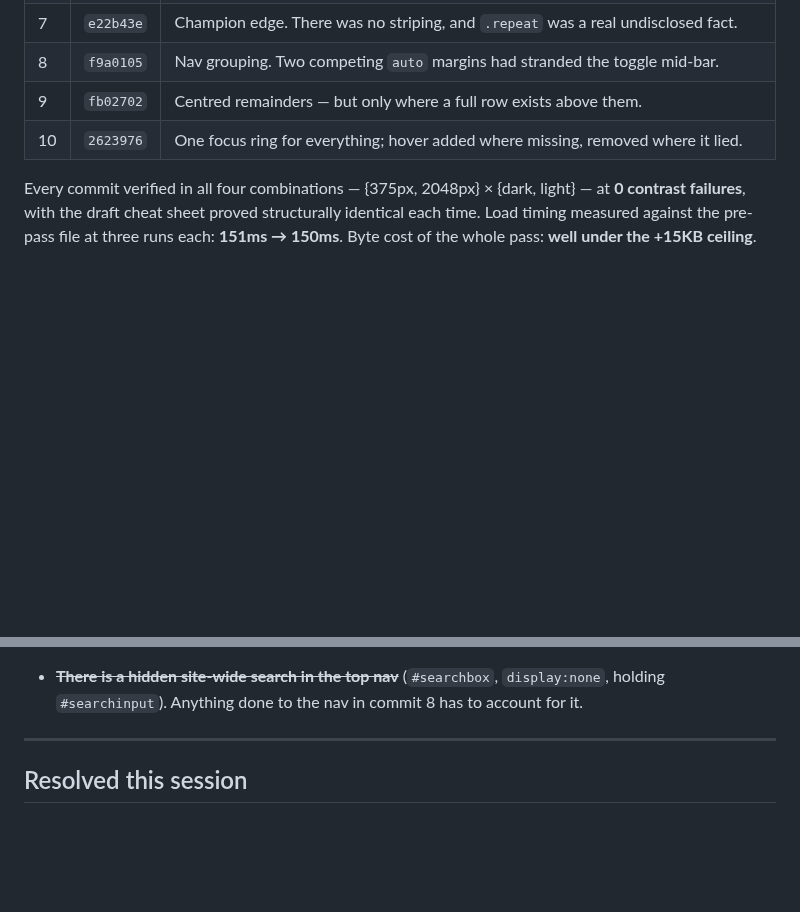
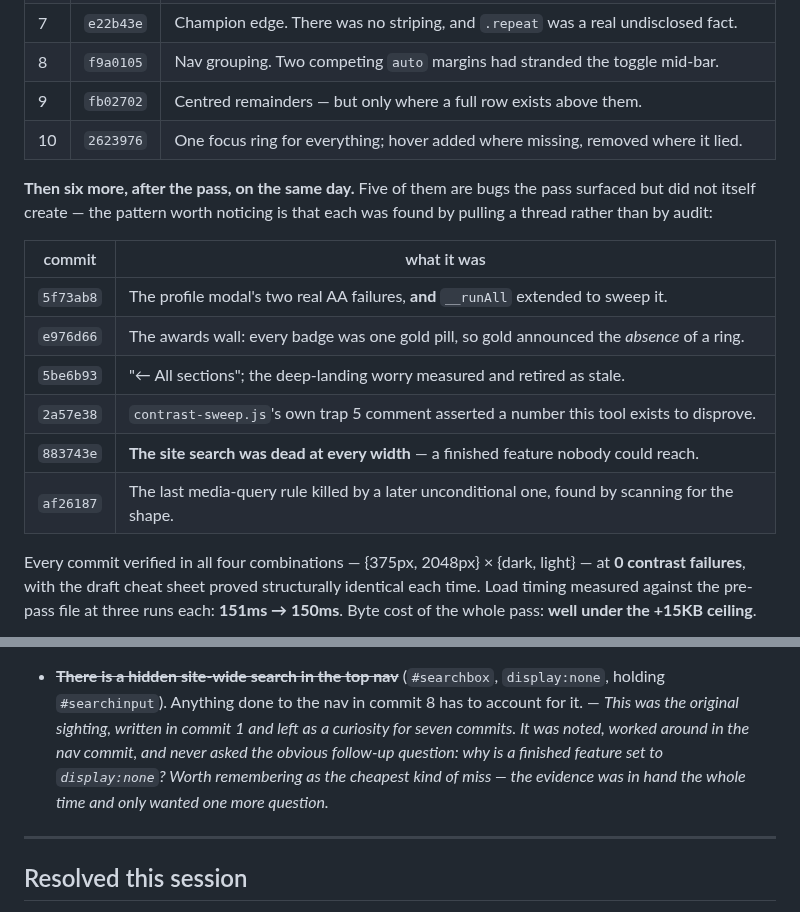
Before and after one commit to tslytle/south-ffl, a Markdown page: HANDOFF.md, 2 parts joined by grey strips. Rendered like a GitHub page; blank space fills up the shorter version.

```diff
--- a/HANDOFF.md
+++ b/HANDOFF.md
@@ -98,6 +132,19 @@ surface), **CSS-only, zero added JS, ~+15KB ceiling**. Decisions land in ADR 001
 | 9 | `fb02702` | Centred remainders — but only where a full row exists above them. |
 | 10 | `2623976` | One focus ring for everything; hover added where missing, removed where it lied. |
 
+**Then six more, after the pass, on the same day.** Five of them are bugs the pass surfaced but
+did not itself create — the pattern worth noticing is that each was found by pulling a thread
+rather than by audit:
+
+| commit | what it was |
+|---|---|
+| `5f73ab8` | The profile modal's two real AA failures, **and** `__runAll` extended to sweep it. |
+| `e976d66` | The awards wall: every badge was one gold pill, so gold announced the *absence* of a ring. |
+| `5be6b93` | "← All sections"; the deep-landing worry measured and retired as stale. |
+| `2a57e38` | `contrast-sweep.js`'s own trap 5 comment asserted a number this tool exists to disprove. |
+| `883743e` | **The site search was dead at every width** — a finished feature nobody could reach. |
+| `af26187` | The last media-query rule killed by a later unconditional one, found by scanning for the shape. |
+
 Every commit verified in all four combinations — {375px, 2048px} × {dark, light} — at **0
 contrast failures**, with the draft cheat sheet proved structurally identical each time.
 Load timing measured against the pre-pass file at three runs each: **151ms → 150ms**. Byte
@@ -192,7 +248,11 @@ unplanned change to a live site three weeks from draft night is an unverified on
   an `<input>` has none, so `::placeholder` is outside its population entirely — check
   placeholders by hand.
 - ~~**There is a hidden site-wide search in the top nav**~~ (`#searchbox`, `display:none`, holding
-  `#searchinput`). Anything done to the nav in commit 8 has to account for it.
+  `#searchinput`). Anything done to the nav in commit 8 has to account for it. — *This was the
+  original sighting, written in commit 1 and left as a curiosity for seven commits. It was noted,
+  worked around in the nav commit, and never asked the obvious follow-up question: why is a
+  finished feature set to `display:none`? Worth remembering as the cheapest kind of miss —
+  the evidence was in hand the whole time and only wanted one more question.*
 
 ---
 
```
Also changed, not shown: other parts of HANDOFF.md (+51 -8 lines).
